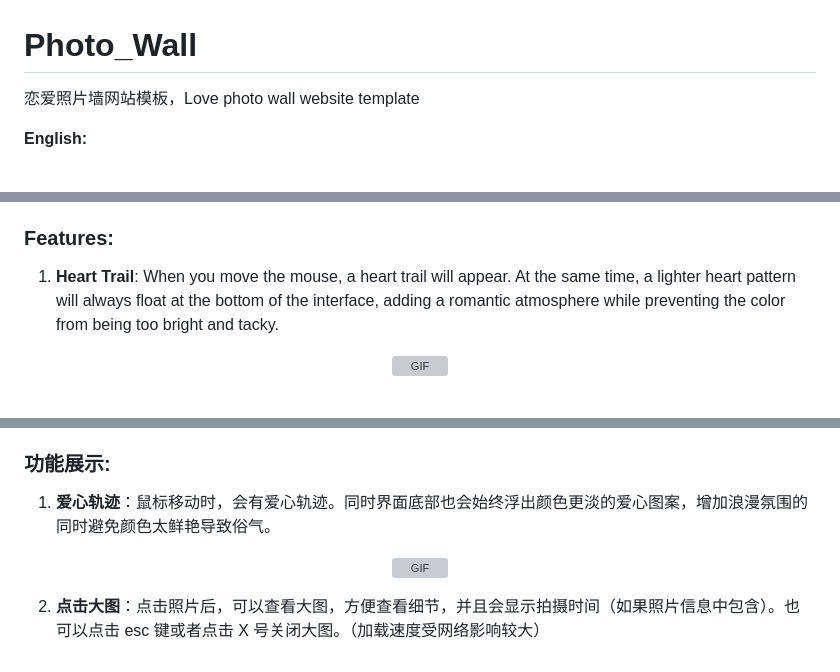
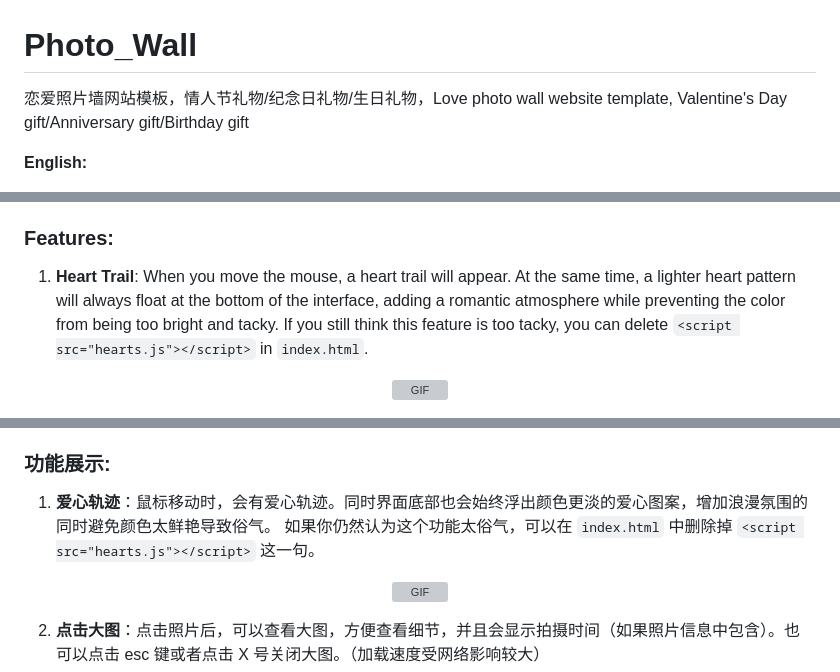
Before and after one commit to zhacha222/Photo_Wall, a Markdown page: README.md, 3 parts joined by grey strips. GitHub-like rendering; grey boxes are pictures that could not be loaded.

```diff
--- a/README.md
+++ b/README.md
@@ -1,5 +1,5 @@
 # Photo_Wall
-恋爱照片墙网站模板，Love photo wall website template
+恋爱照片墙网站模板，情人节礼物/纪念日礼物/生日礼物，Love photo wall website template, Valentine's Day gift/Anniversary gift/Birthday gift
 
 **English:**
 
@@ -50,7 +52,7 @@ It's very easy to use this template to create your own website. Just follow the
 
 ### Features:
 
-1. **Heart Trail**: When you move the mouse, a heart trail will appear. At the same time, a lighter heart pattern will always float at the bottom of the interface, adding a romantic atmosphere while preventing the color from being too bright and tacky.
+1. **Heart Trail**: When you move the mouse, a heart trail will appear. At the same time, a lighter heart pattern will always float at the bottom of the interface, adding a romantic atmosphere while preventing the color from being too bright and tacky. If you still think this feature is too tacky, you can delete `<script src="hearts.js"></script>` in `index.html`.
 
 <p align="center">
     <img src="readme_img/GIF_1.gif" alt="GIF" width="80%" max-width="2000px"/>
@@ -115,7 +119,7 @@ It's very easy to use this template to create your own website. Just follow the
 
 ### 功能展示:
 
-1. **爱心轨迹**：鼠标移动时，会有爱心轨迹。同时界面底部也会始终浮出颜色更淡的爱心图案，增加浪漫氛围的同时避免颜色太鲜艳导致俗气。
+1. **爱心轨迹**：鼠标移动时，会有爱心轨迹。同时界面底部也会始终浮出颜色更淡的爱心图案，增加浪漫氛围的同时避免颜色太鲜艳导致俗气。 如果你仍然认为这个功能太俗气，可以在 `index.html` 中删除掉 `<script src="hearts.js"></script>` 这一句。
 
 <p align="center">
     <img src="readme_img/GIF_1.gif" alt="GIF" width="80%" max-width="2000px"/>
```
Also changed, not shown: other parts of README.md (+6 -0 lines).
